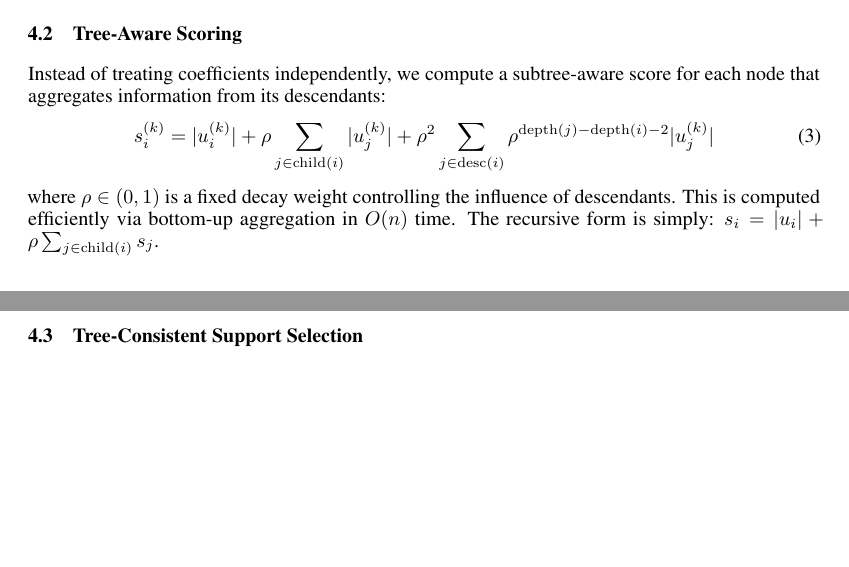
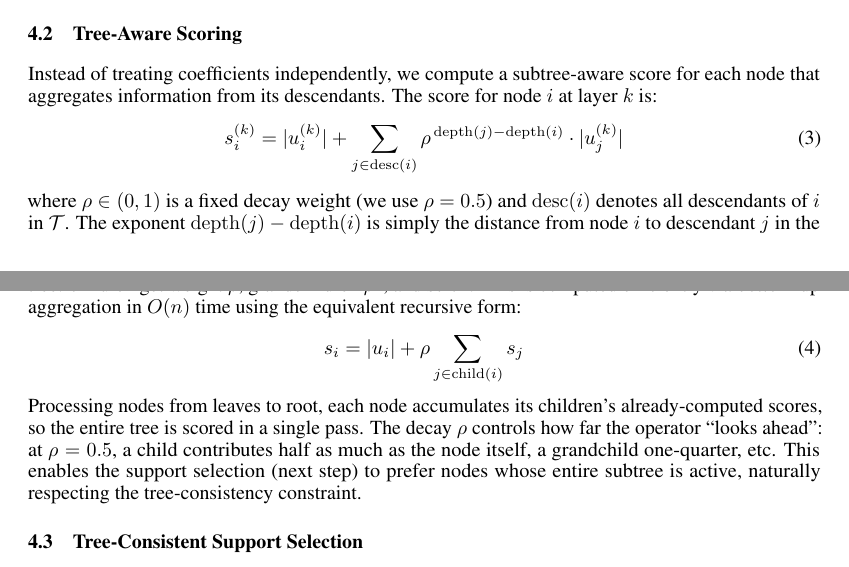
Before and after one commit to ALPHAGOD12/tree-hyperlista, a LaTeX paper (paper/tree_main.tex): two parts of pages 2 and 3 of 14, joined at a grey line, cut so that both start at the same text, the shorter picture padded with empty space. Compiled offline with pdfLaTeX.

Commit message:
Fix tree scoring equation and add tree-RIP explanation clarity
- Replace confusing expanded scoring formula (Eq 3) with clean form:
  s_i = |u_i| + Σ_{desc} ρ^(depth(j)-depth(i)) |u_j|
- Add explicit recursive form as separate equation (Eq 4)
- Explain ρ exponent: it's just the distance in the tree
- Explain O(n) bottom-up computation: leaves-to-root single pass
- Explain what ρ=0.5 means concretely (child=0.5, grandchild=0.25, etc)

Co-authored-by: Cursor <cursoragent@cursor.com>

```diff
--- a/paper/tree_main.tex
+++ b/paper/tree_main.tex
@@ -78,11 +78,15 @@ where $\mathbf{W}$ is a precomputed symmetric weight matrix (not learned) and $\
 
 \subsection{Tree-Aware Scoring}
 
-Instead of treating coefficients independently, we compute a subtree-aware score for each node that aggregates information from its descendants:
+Instead of treating coefficients independently, we compute a subtree-aware score for each node that aggregates information from its descendants. The score for node $i$ at layer $k$ is:
 \begin{equation}
-    s_i^{(k)} = |u_i^{(k)}| + \rho \sum_{j \in \mathrm{child}(i)} |u_j^{(k)}| + \rho^2 \sum_{j \in \mathrm{desc}(i)} \rho^{\mathrm{depth}(j)-\mathrm{depth}(i)-2} |u_j^{(k)}| \label{eq:score}
+    s_i^{(k)} = |u_i^{(k)}| + \sum_{j \in \mathrm{desc}(i)} \rho^{\,\mathrm{depth}(j) - \mathrm{depth}(i)} \cdot |u_j^{(k)}| \label{eq:score}
 \end{equation}
-where $\rho \in (0,1)$ is a fixed decay weight controlling the influence of descendants. This is computed efficiently via bottom-up aggregation in $O(n)$ time. The recursive form is simply: $s_i = |u_i| + \rho \sum_{j \in \mathrm{child}(i)} s_j$.
+where $\rho \in (0,1)$ is a fixed decay weight (we use $\rho = 0.5$) and $\mathrm{desc}(i)$ denotes all descendants of $i$ in $\mathcal{T}$. The exponent $\mathrm{depth}(j) - \mathrm{depth}(i)$ is simply the distance from node $i$ to descendant $j$ in the tree: children get weight $\rho$, grandchildren $\rho^2$, and so on. This is computed efficiently via bottom-up aggregation in $O(n)$ time using the equivalent recursive form:
+\begin{equation}
+    s_i = |u_i| + \rho \sum_{j \in \mathrm{child}(i)} s_j \label{eq:score_recursive}
+\end{equation}
+Processing nodes from leaves to root, each node accumulates its children's already-computed scores, so the entire tree is scored in a single pass. The decay $\rho$ controls how far the operator ``looks ahead'': at $\rho = 0.5$, a child contributes half as much as the node itself, a grandchild one-quarter, etc. This enables the support selection (next step) to prefer nodes whose entire subtree is active, naturally respecting the tree-consistency constraint.
 
 \subsection{Tree-Consistent Support Selection}
 
```
Also changed, not shown: paper/tree_main.pdf.
